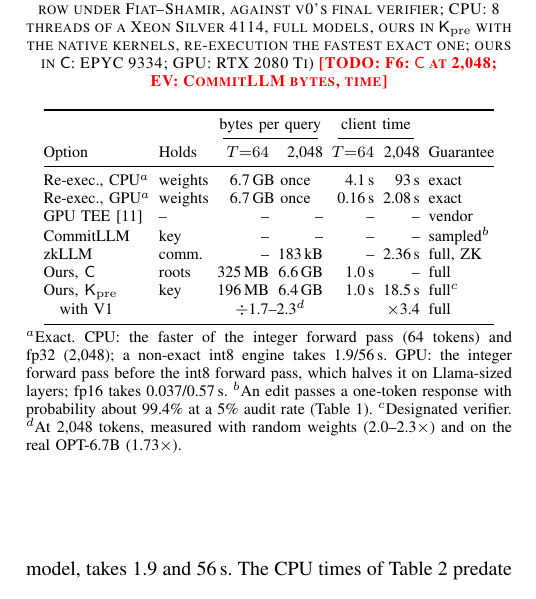
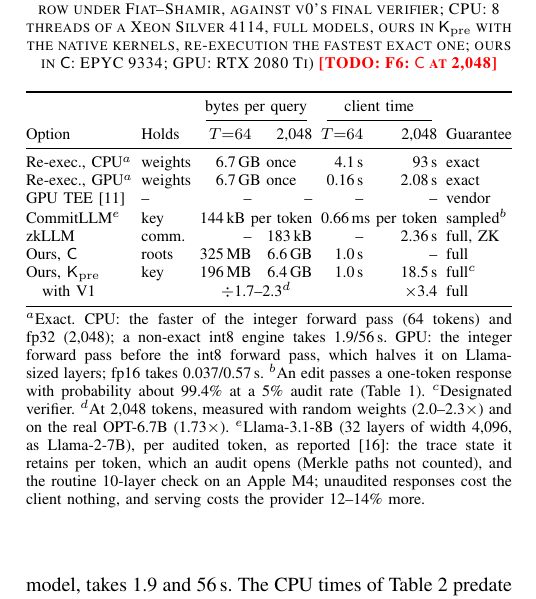
Before and after one commit to flikhamud45/amina-project, a LaTeX paper (paper_sp2027/main.tex, which reads paper_sp2027/sections/evaluation.tex): part of one column of page 11 of 18, cut so that both start at the same text. Compiled offline with pdfLaTeX.

Commit message:
Paper: CommitLLM's reported bytes and client time in tab:options and the extended discussion (Llama-3.1-8B: 144 kB of trace state and 0.66 ms per audited token)
Co-Authored-By: Claude Opus 5.5 <noreply@anthropic.com>
Claude-Session: https://claude.ai/code/session_01W5NgLKT1QCqgGFr9Qj9aRg

```diff
--- a/paper_sp2027/sections/evaluation.tex
+++ b/paper_sp2027/sections/evaluation.tex
@@ -191,7 +191,7 @@ of the L40S run}.
   ours interactive, the V1 row under Fiat--Shamir, against v0's final verifier;
   CPU: 8 threads of a Xeon Silver 4114, full models, ours in $\Kpre$ with the native kernels,
   re-execution the fastest exact one; ours in $\sC$: EPYC 9334; GPU:
-  RTX~2080~Ti) \todo{F6: $\sC$ at 2{,}048; EV: CommitLLM bytes, time}}
+  RTX~2080~Ti) \todo{F6: $\sC$ at 2{,}048}}
   \label{tab:options}
   \centering\footnotesize
   \setlength{\tabcolsep}{2.2pt}
@@ -204,7 +204,7 @@ of the L40S run}.
     Re-exec., CPU$^a$ & weights & \multicolumn{2}{c}{6.7\,GB once} & 4.1\,s & 93\,s & exact \\
     Re-exec., GPU$^a$ & weights & \multicolumn{2}{c}{6.7\,GB once} & 0.16\,s & 2.08\,s & exact \\
     GPU TEE~\cite{gpucc} & -- & -- & -- & -- & -- & vendor \\
-    CommitLLM & key & -- & -- & -- & -- & sampled$^b$ \\
+    CommitLLM$^e$ & key & \multicolumn{2}{c}{144\,kB per token} & \multicolumn{2}{c}{0.66\,ms per token} & sampled$^b$ \\
     zkLLM & comm. & -- & 183\,kB & -- & 2.36\,s & full, ZK \\
     Ours, $\sC$ & roots & 325\,MB & 6.6\,GB & 1.0\,s & -- & full \\
     Ours, $\Kpre$ & key & 196\,MB & 6.4\,GB & 1.0\,s & 18.5\,s & full$^c$ \\
@@ -218,7 +218,11 @@ of the L40S run}.
   pass before the int8 forward pass, which halves it on Llama-sized layers; fp16 takes
   0.037/0.57\,s. $^b$An edit passes a one-token response with probability about
   99.4\% at a 5\% audit rate (Table~\ref{tab:sok}). $^c$Designated verifier. $^d$At 2{,}048 tokens,
-  measured with random weights (2.0--2.3$\times$) and on the real OPT-6.7B (1.73$\times$).}
+  measured with random weights (2.0--2.3$\times$) and on the real OPT-6.7B (1.73$\times$).
+  $^e$Llama-3.1-8B (32 layers of width 4{,}096, as Llama-2-7B), per audited token, as
+  reported~\cite{commitllm2026}: the trace state it retains per token, which an audit opens (Merkle
+  paths not counted), and the routine 10-layer check on an Apple M4; unaudited responses cost the
+  client nothing, and serving costs the provider 12--14\% more.}
 \end{table}
 
 In mode $\sC$ the client holds only the commitment and cannot re-run the model; in $\sK$ and
```
Also changed, not shown: paper_sp2027/sections/ext_discussion.tex (+5 -2 lines).
